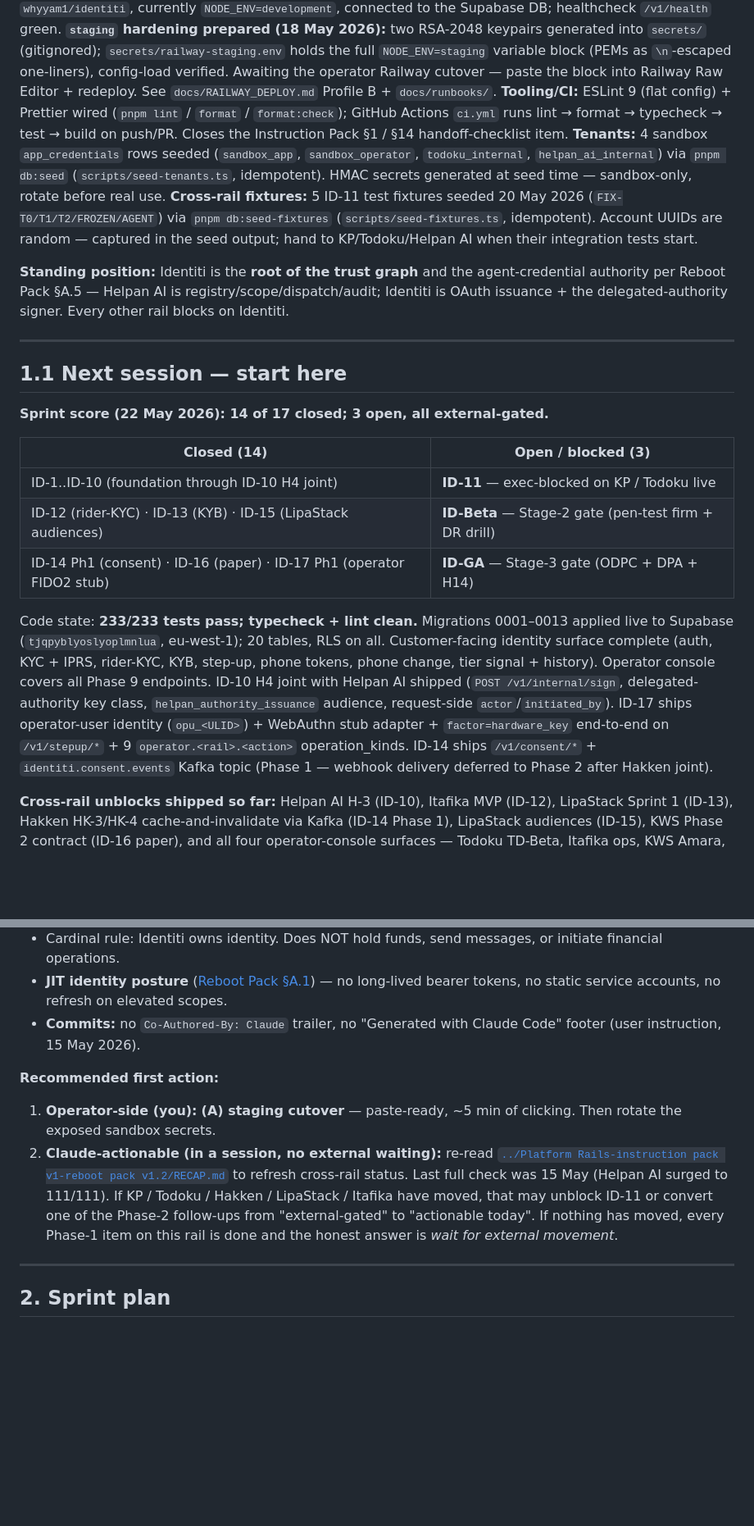
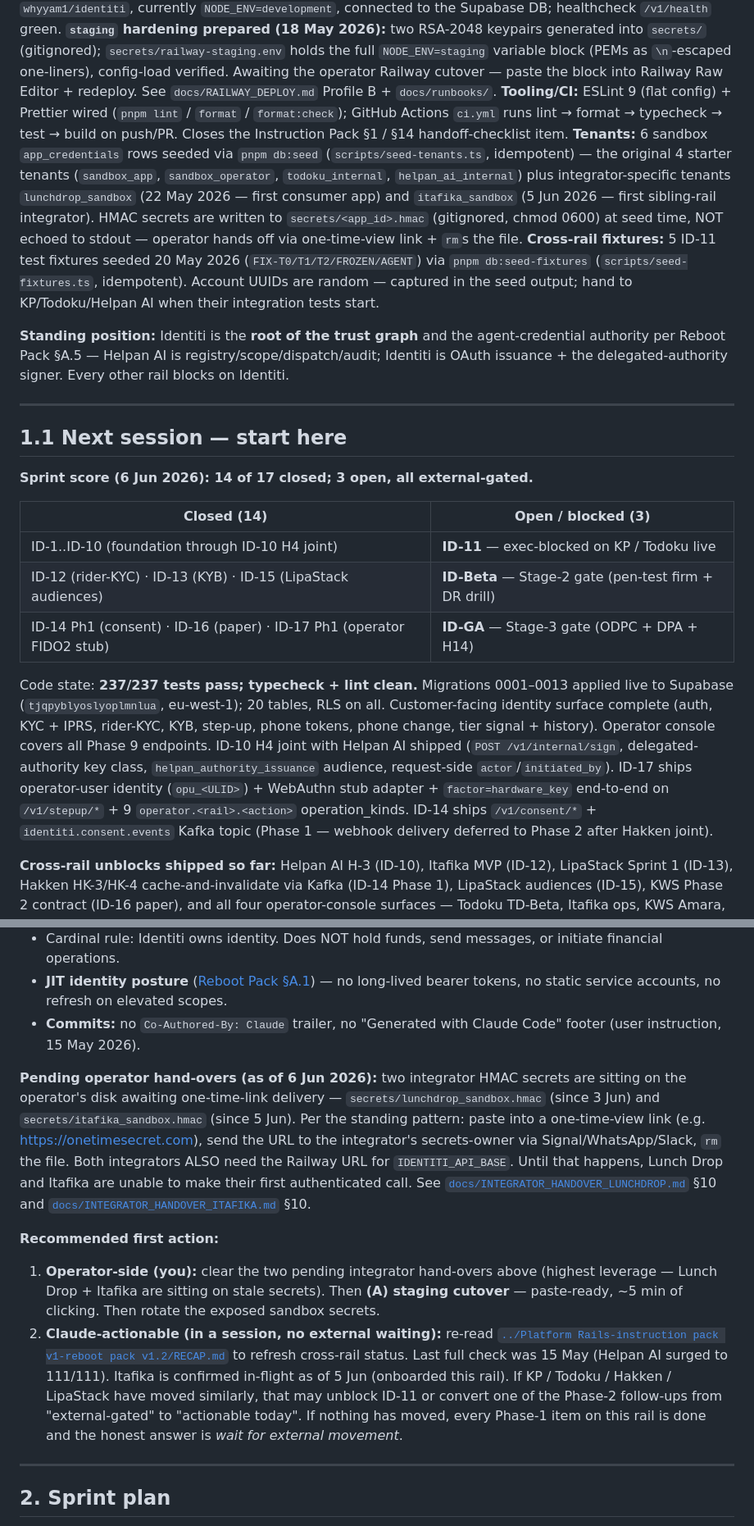
Before and after one commit to whyyam1/identiti, a Markdown page: RECAP.md, 2 parts joined by grey strips. Shown at 82% size. GitHub-like rendering; blank space fills up the shorter version.

Commit message:
docs(recap): truth-up dates + counts + add pending-handover callout
Pure RECAP refresh — six small drifts caught up to current state:

  - Top date stamp:   22 May → 6 Jun
  - Footer date:      22 May → 6 Jun
  - §1.1 sprint score header date: 22 May → 6 Jun
    (count unchanged — 14 of 17 closed; integrators are tenants,
     not sprints)
  - §1 + §1.1 test counts: 233/233 → 237/237
    (the +4 from sandbox-OTP echo tests landed 22 May; the prior
     RECAP refresh missed updating both spots)
  - §1 Tenants line: 4 starter rows → 6 (named the integrator
    additions: lunchdrop_sandbox 22 May, itafika_sandbox 5 Jun)
    + note that secrets land in secrets/<app_id>.hmac not stdout
  - §1.1: NEW "Pending operator hand-overs" callout above the
    Recommended-first-action block — names the two integrator
    secrets sitting on disk (Lunch Drop since 3 Jun, Itafika
    since 5 Jun) and the one-time-link delivery pattern they're
    blocked on.
  - §1.1 first-action #1 reordered: clear the pending hand-overs
    is now the highest-leverage operator item (above staging
    cutover) — Lunch Drop + Itafika are sitting on stale secrets
    and can't make their first call until the operator delivers.
  - §1.1 first-action #2: noted Itafika as confirmed in-flight on
    this rail (separate from the cross-rail-RECAP check).

No code change, no session-log addition. Footer date + the §1.1
"as of" stamps keep the document honest for a fresh session.

```diff
--- a/RECAP.md
+++ b/RECAP.md
@@ -17,7 +17,7 @@
 **Sandbox DB:** Supabase project `Identiti` (`tjqpyblyoslyoplmnlua`, eu-west-1, org `kipkiren3`). Migrations 0001–0013 applied (0001–0008 on 15 May, 0009 on 20 May, 0010 + 0011 on 21 May, 0012 + 0013 on 22 May); 20 tables, RLS on all. `DATABASE_URL` in `.env` (gitignored). Region is eu-west-1, not the Reboot Pack §16.7 `af-south-1` — matches the rest of the KMV Supabase footprint.
 **Deployment:** Live on Railway (15 May 2026) — Nixpacks build from `whyyam1/identiti`, currently `NODE_ENV=development`, connected to the Supabase DB; healthcheck `/v1/health` green. **`staging` hardening prepared (18 May 2026):** two RSA-2048 keypairs generated into `secrets/` (gitignored); `secrets/railway-staging.env` holds the full `NODE_ENV=staging` variable block (PEMs as `\n`-escaped one-liners), config-load verified. Awaiting the operator Railway cutover — paste the block into Railway Raw Editor + redeploy. See `docs/RAILWAY_DEPLOY.md` Profile B + `docs/runbooks/`.
 **Tooling/CI:** ESLint 9 (flat config) + Prettier wired (`pnpm lint` / `format` / `format:check`); GitHub Actions `ci.yml` runs lint → format → typecheck → test → build on push/PR. Closes the Instruction Pack §1 / §14 handoff-checklist item.
-**Tenants:** 4 sandbox `app_credentials` rows seeded (`sandbox_app`, `sandbox_operator`, `todoku_internal`, `helpan_ai_internal`) via `pnpm db:seed` (`scripts/seed-tenants.ts`, idempotent). HMAC secrets generated at seed time — sandbox-only, rotate before real use.
+**Tenants:** 6 sandbox `app_credentials` rows seeded via `pnpm db:seed` (`scripts/seed-tenants.ts`, idempotent) — the original 4 starter tenants (`sandbox_app`, `sandbox_operator`, `todoku_internal`, `helpan_ai_internal`) plus integrator-specific tenants `lunchdrop_sandbox` (22 May 2026 — first consumer app) and `itafika_sandbox` (5 Jun 2026 — first sibling-rail integrator). HMAC secrets are written to `secrets/<app_id>.hmac` (gitignored, chmod 0600) at seed time, NOT echoed to stdout — operator hands off via one-time-view link + `rm`s the file.
 **Cross-rail fixtures:** 5 ID-11 test fixtures seeded 20 May 2026 (`FIX-T0/T1/T2/FROZEN/AGENT`) via `pnpm db:seed-fixtures` (`scripts/seed-fixtures.ts`, idempotent). Account UUIDs are random — captured in the seed output; hand to KP/Todoku/Helpan AI when their integration tests start.
 
 **Standing position:** Identiti is the **root of the trust graph** and the agent-credential authority per Reboot Pack §A.5 — Helpan AI is registry/scope/dispatch/audit; Identiti is OAuth issuance + the delegated-authority signer. Every other rail blocks on Identiti.
@@ -26,7 +26,7 @@
 
 ## 1.1 Next session — start here
 
-**Sprint score (22 May 2026): 14 of 17 closed; 3 open, all external-gated.**
+**Sprint score (6 Jun 2026): 14 of 17 closed; 3 open, all external-gated.**
 
 | Closed (14) | Open / blocked (3) |
 |---|---|
@@ -34,7 +34,7 @@
 | ID-12 (rider-KYC) · ID-13 (KYB) · ID-15 (LipaStack audiences) | **ID-Beta** — Stage-2 gate (pen-test firm + DR drill) |
 | ID-14 Ph1 (consent) · ID-16 (paper) · ID-17 Ph1 (operator FIDO2 stub) | **ID-GA** — Stage-3 gate (ODPC + DPA + H14) |
 
-Code state: **233/233 tests pass; typecheck + lint clean.** Migrations 0001–0013 applied live to Supabase (`tjqpyblyoslyoplmnlua`, eu-west-1); 20 tables, RLS on all. Customer-facing identity surface complete (auth, KYC + IPRS, rider-KYC, KYB, step-up, phone tokens, phone change, tier signal + history). Operator console covers all Phase 9 endpoints. ID-10 H4 joint with Helpan AI shipped (`POST /v1/internal/sign`, delegated-authority key class, `helpan_authority_issuance` audience, request-side `actor`/`initiated_by`). ID-17 ships operator-user identity (`opu_<ULID>`) + WebAuthn stub adapter + `factor=hardware_key` end-to-end on `/v1/stepup/*` + 9 `operator.<rail>.<action>` operation_kinds. ID-14 ships `/v1/consent/*` + `identiti.consent.events` Kafka topic (Phase 1 — webhook delivery deferred to Phase 2 after Hakken joint).
+Code state: **237/237 tests pass; typecheck + lint clean.** Migrations 0001–0013 applied live to Supabase (`tjqpyblyoslyoplmnlua`, eu-west-1); 20 tables, RLS on all. Customer-facing identity surface complete (auth, KYC + IPRS, rider-KYC, KYB, step-up, phone tokens, phone change, tier signal + history). Operator console covers all Phase 9 endpoints. ID-10 H4 joint with Helpan AI shipped (`POST /v1/internal/sign`, delegated-authority key class, `helpan_authority_issuance` audience, request-side `actor`/`initiated_by`). ID-17 ships operator-user identity (`opu_<ULID>`) + WebAuthn stub adapter + `factor=hardware_key` end-to-end on `/v1/stepup/*` + 9 `operator.<rail>.<action>` operation_kinds. ID-14 ships `/v1/consent/*` + `identiti.consent.events` Kafka topic (Phase 1 — webhook delivery deferred to Phase 2 after Hakken joint).
 
 **Cross-rail unblocks shipped so far:** Helpan AI H-3 (ID-10), Itafika MVP (ID-12), LipaStack Sprint 1 (ID-13), Hakken HK-3/HK-4 cache-and-invalidate via Kafka (ID-14 Phase 1), LipaStack audiences (ID-15), KWS Phase 2 contract (ID-16 paper), and all four operator-console surfaces — Todoku TD-Beta, Itafika ops, KWS Amara, LipaStack admin (ID-17).
 
@@ -79,10 +79,12 @@ Code state: **233/233 tests pass; typecheck + lint clean.** Migrations 0001–00
 - **JIT identity posture** ([Reboot Pack §A.1](../Platform%20Rails-instruction%20pack%20v1-reboot%20pack%20v1.2/Platform_Rails_Reboot_Pack_v1_2.md)) — no long-lived bearer tokens, no static service accounts, no refresh on elevated scopes.
 - **Commits:** no `Co-Authored-By: Claude` trailer, no "Generated with Claude Code" footer (user instruction, 15 May 2026).
 
+**Pending operator hand-overs (as of 6 Jun 2026):** two integrator HMAC secrets are sitting on the operator's disk awaiting one-time-link delivery — `secrets/lunchdrop_sandbox.hmac` (since 3 Jun) and `secrets/itafika_sandbox.hmac` (since 5 Jun). Per the standing pattern: paste into a one-time-view link (e.g. https://onetimesecret.com), send the URL to the integrator's secrets-owner via Signal/WhatsApp/Slack, `rm` the file. Both integrators ALSO need the Railway URL for `IDENTITI_API_BASE`. Until that happens, Lunch Drop and Itafika are unable to make their first authenticated call. See [`docs/INTEGRATOR_HANDOVER_LUNCHDROP.md`](docs/INTEGRATOR_HANDOVER_LUNCHDROP.md) §10 and [`docs/INTEGRATOR_HANDOVER_ITAFIKA.md`](docs/INTEGRATOR_HANDOVER_ITAFIKA.md) §10.
+
 **Recommended first action:**
 
-1. **Operator-side (you):** **(A) staging cutover** — paste-ready, ~5 min of clicking. Then rotate the exposed sandbox secrets.
-2. **Claude-actionable (in a session, no external waiting):** re-read [`../Platform Rails-instruction pack v1-reboot pack v1.2/RECAP.md`](../Platform%20Rails-instruction%20pack%20v1-reboot%20pack%20v1.2/RECAP.md) to refresh cross-rail status. Last full check was 15 May (Helpan AI surged to 111/111). If KP / Todoku / Hakken / LipaStack / Itafika have moved, that may unblock ID-11 or convert one of the Phase-2 follow-ups from "external-gated" to "actionable today". If nothing has moved, every Phase-1 item on this rail is done and the honest answer is *wait for external movement*.
+1. **Operator-side (you):** clear the two pending integrator hand-overs above (highest leverage — Lunch Drop + Itafika are sitting on stale secrets). Then **(A) staging cutover** — paste-ready, ~5 min of clicking. Then rotate the exposed sandbox secrets.
+2. **Claude-actionable (in a session, no external waiting):** re-read [`../Platform Rails-instruction pack v1-reboot pack v1.2/RECAP.md`](../Platform%20Rails-instruction%20pack%20v1-reboot%20pack%20v1.2/RECAP.md) to refresh cross-rail status. Last full check was 15 May (Helpan AI surged to 111/111). Itafika is confirmed in-flight as of 5 Jun (onboarded this rail). If KP / Todoku / Hakken / LipaStack have moved similarly, that may unblock ID-11 or convert one of the Phase-2 follow-ups from "external-gated" to "actionable today". If nothing has moved, every Phase-1 item on this rail is done and the honest answer is *wait for external movement*.
 
 ---
 
```
Also changed, not shown: other parts of RECAP.md (+3 -3 lines).
